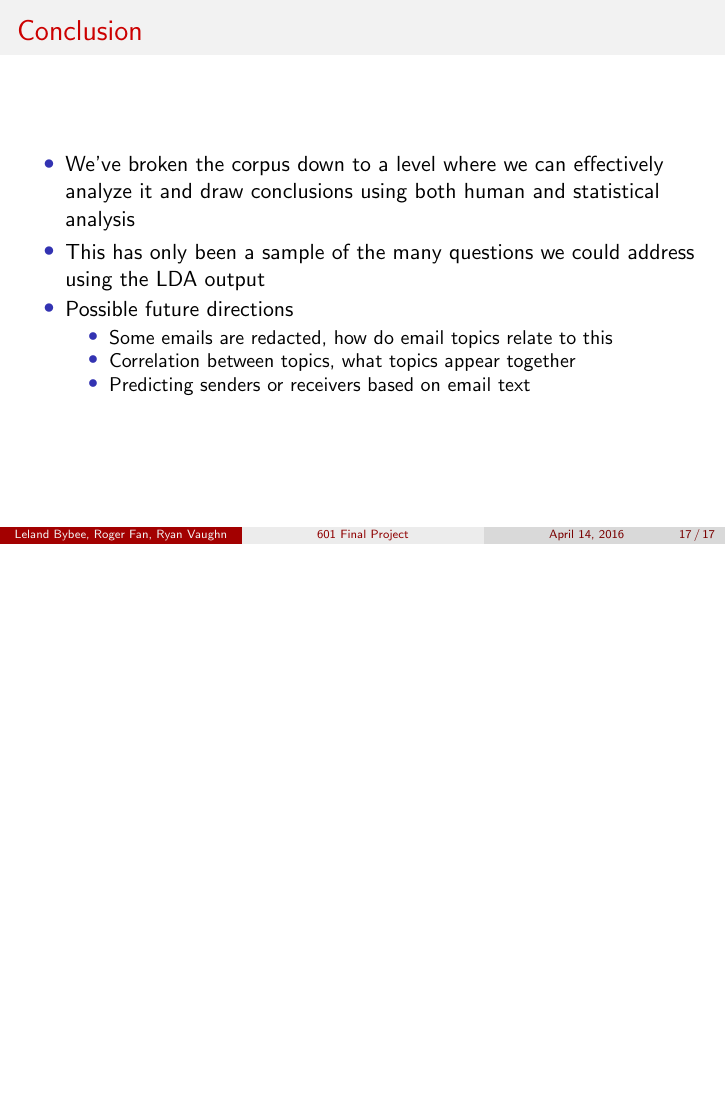
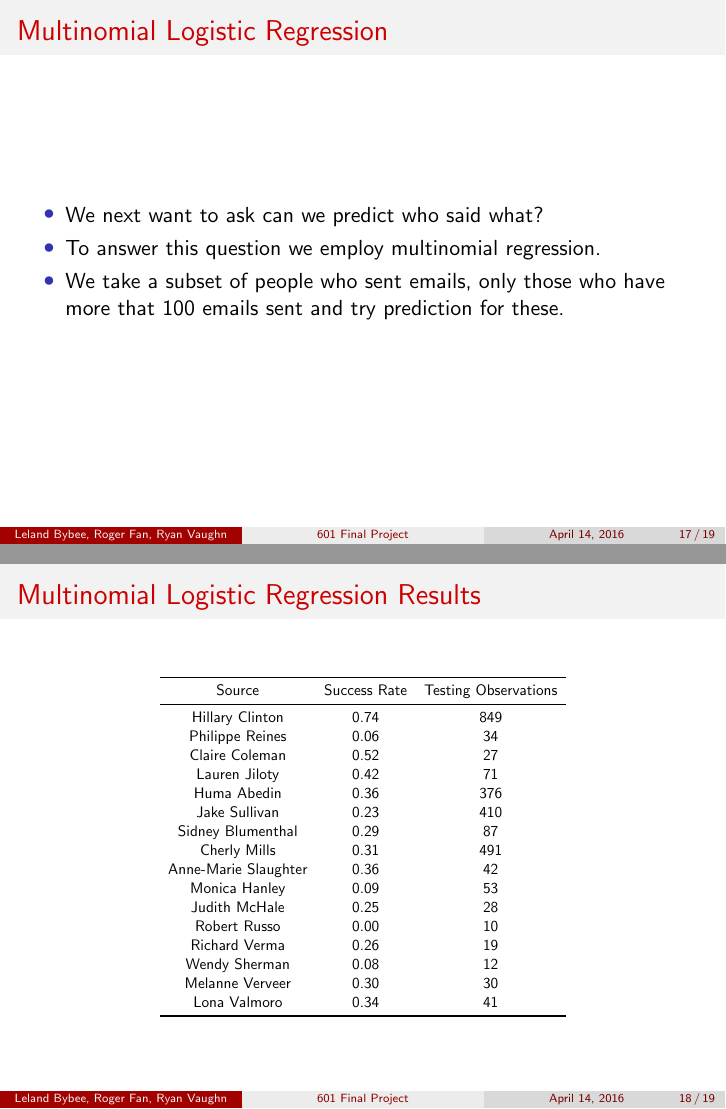
Before and after one commit to lbybee/601_Final_Project, LaTeX slides (presentation/presentation.tex): page 17 of 17 before the commit and pages 17 and 18 of 19 after it, the two joined at a grey line, the shorter picture padded with empty space. Compiled offline with pdfLaTeX.

Commit message:
add multinomial regression

```diff
--- a/presentation/presentation.tex
+++ b/presentation/presentation.tex
@@ -371,45 +371,45 @@ Hillary Clinton & HA & SB & Richard Verma & JS & HC \\
 \end{frame}
 
 
-% \begin{frame}{Multinomial Logistic Regression}
-% \begin{itemize}
-% \item We next want to ask can we predict who said what?
-% \item To answer this question we employ multinomial regression.
-% \item We take a subset of people who sent emails, only those who have more that 100 emails sent and try prediction for these.
-% \end{itemize}
-% \end{frame}
+\begin{frame}{Multinomial Logistic Regression}
+\begin{itemize}
+\item We next want to ask can we predict who said what?
+\item To answer this question we employ multinomial regression.
+\item We take a subset of people who sent emails, only those who have more that 100 emails sent and try prediction for these.
+\end{itemize}
+\end{frame}
 
 
-% \begin{frame}{Multinomial Logistic Regression Results}
-% \begin{table}[h]
-% \centering
-% \label{multinomial_results}
-% \scalebox{0.7}{
-% \begin{tabular}{ccc}
-% \toprule
-% Source & Success Rate & Testing Observations \\
-% \midrule
-% Hillary Clinton & 0.74 & 849 \\
-% Philippe Reines & 0.06 & 34 \\
-% Claire Coleman & 0.52 & 27 \\
-% Lauren Jiloty & 0.42 & 71 \\
-% Huma Abedin & 0.36 & 376 \\
-% Jake Sullivan & 0.23 & 410 \\
-% Sidney Blumenthal & 0.29 & 87 \\
-% Cherly Mills & 0.31 & 491 \\
-% Anne-Marie Slaughter & 0.36 & 42 \\
-% Monica Hanley & 0.09 & 53 \\
-% Judith McHale & 0.25 & 28 \\
-% Robert Russo & 0.00 & 10 \\
-% Richard Verma & 0.26 & 19 \\
-% Wendy Sherman & 0.08 & 12 \\
-% Melanne Verveer & 0.30 & 30 \\
-% Lona Valmoro & 0.34 & 41 \\
-% \bottomrule
-% \end{tabular}
-% }
-% \end{table}
-% \end{frame}
+\begin{frame}{Multinomial Logistic Regression Results}
+\begin{table}[h]
+\centering
+\label{multinomial_results}
+\scalebox{0.7}{
+\begin{tabular}{ccc}
+\toprule
+Source & Success Rate & Testing Observations \\
+\midrule
+Hillary Clinton & 0.74 & 849 \\
+Philippe Reines & 0.06 & 34 \\
+Claire Coleman & 0.52 & 27 \\
+Lauren Jiloty & 0.42 & 71 \\
+Huma Abedin & 0.36 & 376 \\
+Jake Sullivan & 0.23 & 410 \\
+Sidney Blumenthal & 0.29 & 87 \\
+Cherly Mills & 0.31 & 491 \\
+Anne-Marie Slaughter & 0.36 & 42 \\
+Monica Hanley & 0.09 & 53 \\
+Judith McHale & 0.25 & 28 \\
+Robert Russo & 0.00 & 10 \\
+Richard Verma & 0.26 & 19 \\
+Wendy Sherman & 0.08 & 12 \\
+Melanne Verveer & 0.30 & 30 \\
+Lona Valmoro & 0.34 & 41 \\
+\bottomrule
+\end{tabular}
+}
+\end{table}
+\end{frame}
 
 
 \begin{frame}{Conclusion}
```
